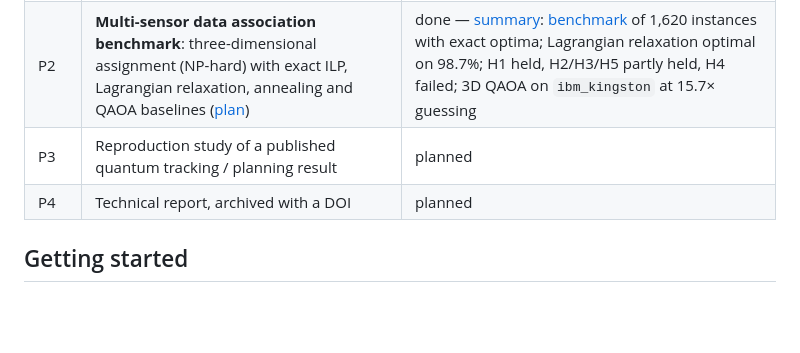
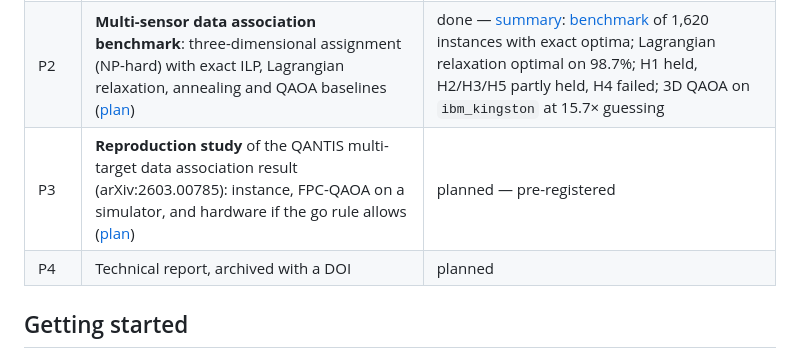
Before and after one commit to kbksqa/quantum-lab, a Markdown page: README.md, the part around the change. Rendered like a GitHub page; blank space fills up the shorter version.

```diff
--- a/README.md
+++ b/README.md
@@ -20,7 +20,7 @@ I am an engineer with two decades of experience in multi-sensor data fusion and
 | P0.5 | Readout error versus gate error, on three devices | done — readout recovers only 1.5–3.3 pp; most loss is from gates |
 | P1 | Assignment / data association as QUBO — brute force vs simulated annealing vs QAOA ([plan](docs/p1-plan.md)) | done — [summary](docs/p1-summary.md): gate passed 588 / 588; penalty choice is solver-dependent; QAOA on `ibm_kingston` kept ~90% of the simulator |
 | P2 | **Multi-sensor data association benchmark**: three-dimensional assignment (NP-hard) with exact ILP, Lagrangian relaxation, annealing and QAOA baselines ([plan](docs/p2-plan.md)) | done — [summary](docs/p2-summary.md): [benchmark](benchmark/p2/README.md) of 1,620 instances with exact optima; Lagrangian relaxation optimal on 98.7%; H1 held, H2/H3/H5 partly held, H4 failed; 3D QAOA on `ibm_kingston` at 15.7× guessing |
-| P3 | Reproduction study of a published quantum tracking / planning result | planned |
+| P3 | **Reproduction study** of the QANTIS multi-target data association result (arXiv:2603.00785): instance, FPC-QAOA on a simulator, and hardware if the go rule allows ([plan](docs/p3-plan.md)) | planned — pre-registered |
 | P4 | Technical report, archived with a DOI | planned |
 
 ## Getting started
```
Also changed, not shown: docs/p3-plan.md (added, +130 -0 lines), docs/research-log.md (+28 -0 lines).
